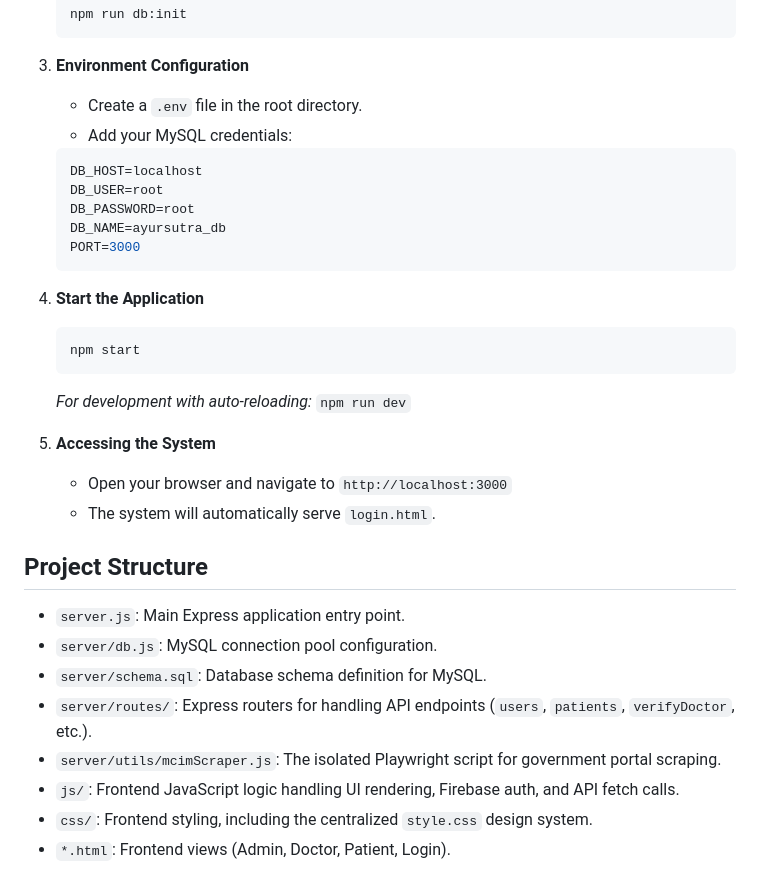
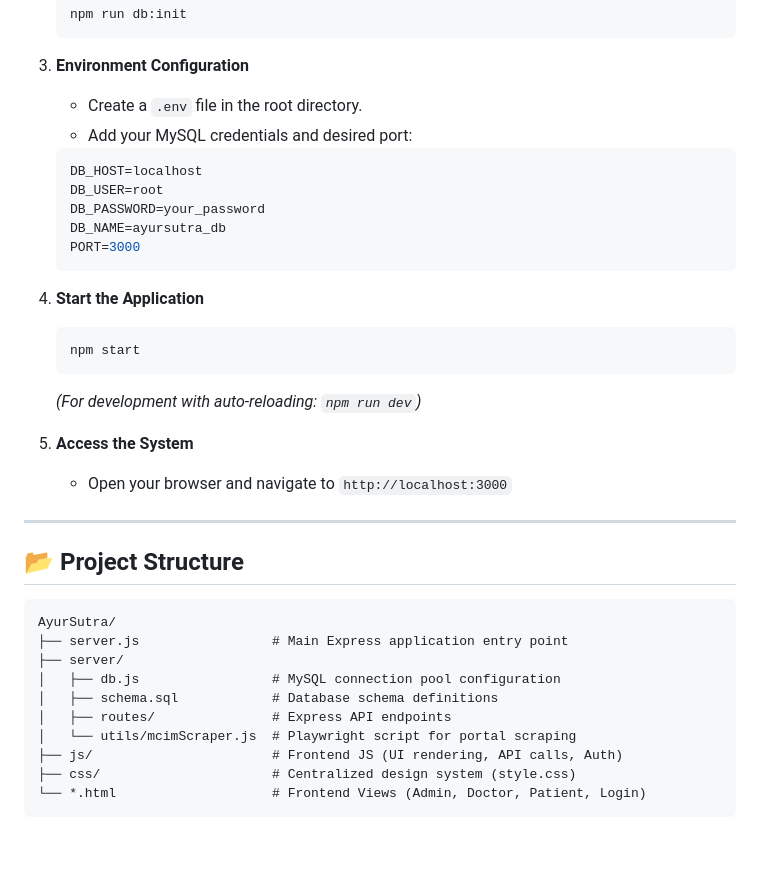
Before and after one commit to omrahatal14-sketch/AyurSutra, a Markdown page: README.md, the part around one of its changes. GitHub-like rendering; blank space fills up the shorter version.

````diff
--- a/README.md
+++ b/README.md
@@ -49,12 +70,12 @@ To combat fraudulent registrations, AyurSutra includes a dedicated verification
    ```
 
 3. **Environment Configuration**
-   *   Create a `.env` file in the root directory.
-   *   Add your MySQL credentials:
+   * Create a `.env` file in the root directory.
+   * Add your MySQL credentials and desired port:
    ```env
    DB_HOST=localhost
    DB_USER=root
-   DB_PASSWORD=root
+   DB_PASSWORD=your_password
    DB_NAME=ayursutra_db
    PORT=3000
    ```
@@ -63,19 +84,24 @@ To combat fraudulent registrations, AyurSutra includes a dedicated verification
    ```bash
    npm start
    ```
-   *For development with auto-reloading:* `npm run dev`
+   *(For development with auto-reloading: `npm run dev`)*
 
-5. **Accessing the System**
-   *   Open your browser and navigate to `http://localhost:3000`
-   *   The system will automatically serve `login.html`.
+5. **Access the System**
+   * Open your browser and navigate to `http://localhost:3000`
 
-## Project Structure
+---
 
-*   `server.js`: Main Express application entry point.
-*   `server/db.js`: MySQL connection pool configuration.
-*   `server/schema.sql`: Database schema definition for MySQL.
-*   `server/routes/`: Express routers for handling API endpoints (`users`, `patients`, `verifyDoctor`, etc.).
-*   `server/utils/mcimScraper.js`: The isolated Playwright script for government portal scraping.
-*   `js/`: Frontend JavaScript logic handling UI rendering, Firebase auth, and API fetch calls.
-*   `css/`: Frontend styling, including the centralized `style.css` design system.
-*   `*.html`: Frontend views (Admin, Doctor, Patient, Login).
+## 📂 Project Structure
+
+```text
+AyurSutra/
+├── server.js                 # Main Express application entry point
+├── server/
+│   ├── db.js                 # MySQL connection pool configuration
+│   ├── schema.sql            # Database schema definitions
+│   ├── routes/               # Express API endpoints
+│   └── utils/mcimScraper.js  # Playwright script for portal scraping
+├── js/                       # Frontend JS (UI rendering, API calls, Auth)
+├── css/                      # Centralized design system (style.css)
+└── *.html                    # Frontend Views (Admin, Doctor, Patient, Login)
+```
````
Also changed, not shown: other parts of README.md (+51 -30 lines).
